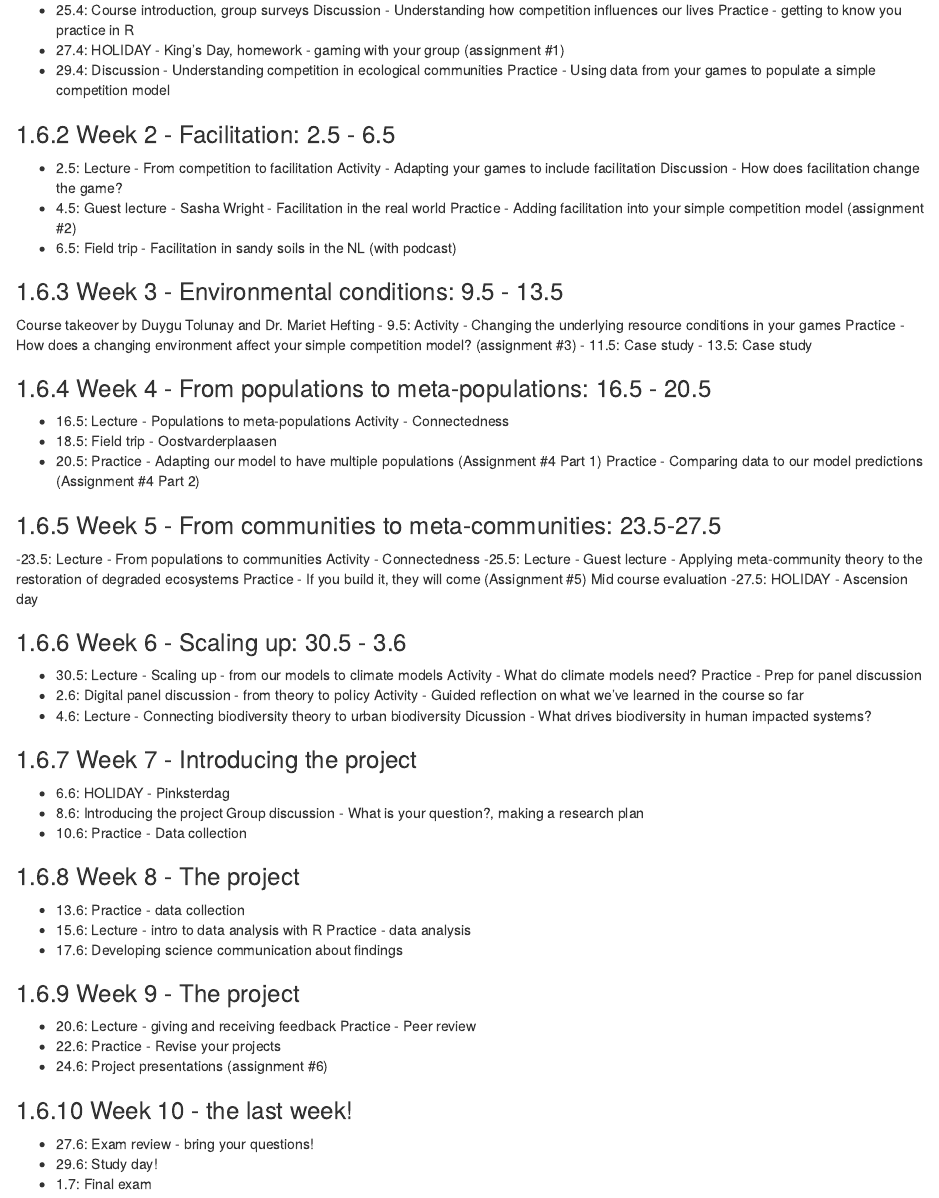
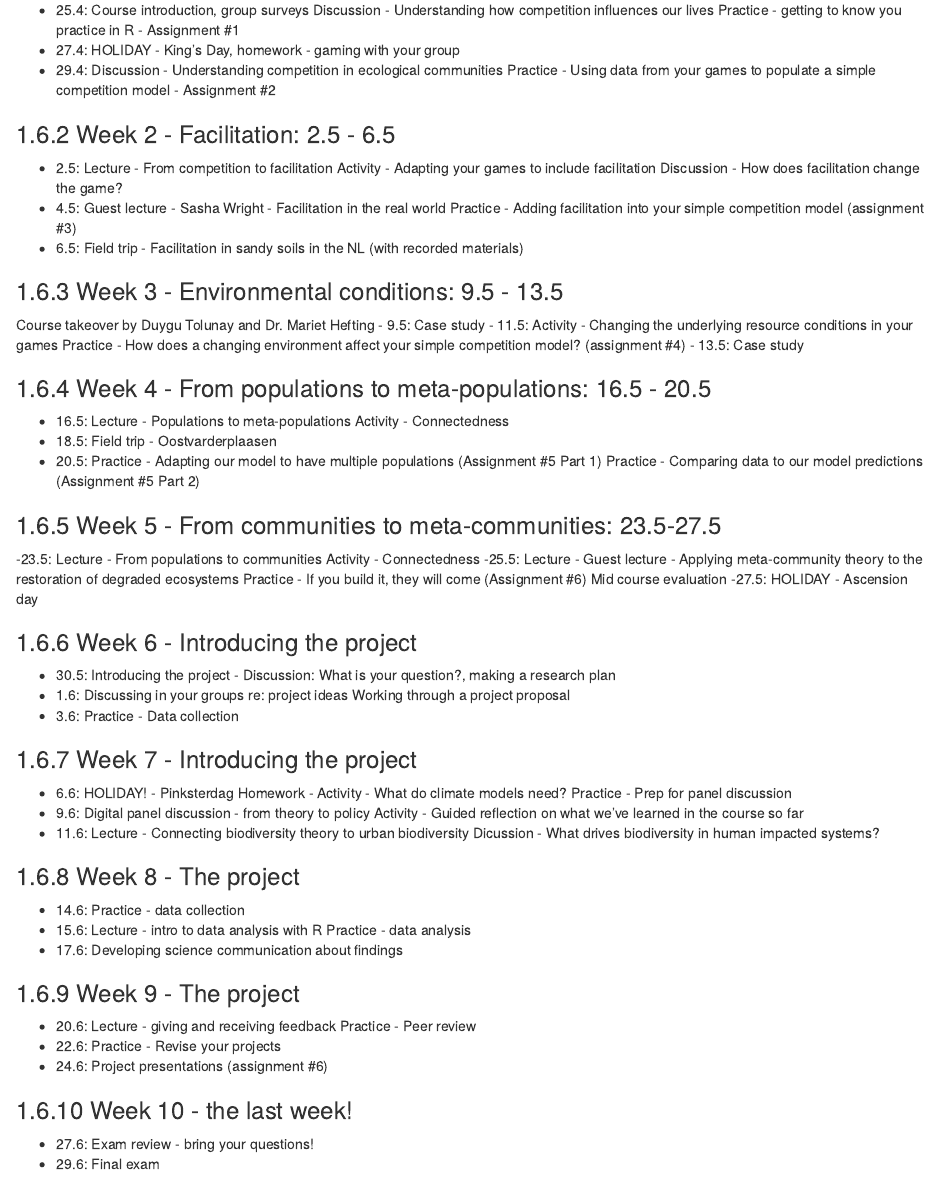
Before and after one commit to katie-barry44/EcologicalTheoryAndApplications, an R Markdown document (index.Rmd): the page in a window 1100 px wide, from 1290 px down. Rendered offline with R 4.5, knitr and Pandoc, with nearby package versions; drawn as R Markdown's standard HTML page in place of the format the file asks for.

Commit message:
Updating the course schedule

```diff
--- a/index.Rmd
+++ b/index.Rmd
@@ -61,58 +61,62 @@ For the last 4 weeks - You will work together on a project examining the consequ
 ### Week 1 - Competition: 25.4 - 29.4
 - 25.4: Course introduction, group surveys
         Discussion - Understanding how competition influences our lives
-        Practice - getting to know you practice in R
-- 27.4: HOLIDAY - King's Day, homework - gaming with your group (assignment #1)
+        Practice - getting to know you practice in R - Assignment #1
+- 27.4: HOLIDAY - King's Day, homework - gaming with your group
 - 29.4: Discussion - Understanding competition in ecological communities
-        Practice - Using data from your games to populate a simple competition model
+        Practice - Using data from your games to populate a simple competition model - Assignment #2
 
 ### Week 2 - Facilitation: 2.5 - 6.5
 - 2.5: Lecture - From competition to facilitation
        Activity - Adapting your games to include facilitation
        Discussion - How does facilitation change the game?
 - 4.5: Guest lecture - Sasha Wright - Facilitation in the real world
-       Practice - Adding facilitation into your simple competition model (assignment #2)
-- 6.5: Field trip - Facilitation in sandy soils in the NL (with podcast)
+       Practice - Adding facilitation into your simple competition model (assignment #3)
+- 6.5: Field trip - Facilitation in sandy soils in the NL (with recorded materials)
 
 ### Week 3 - Environmental conditions: 9.5 - 13.5
 Course takeover by Duygu Tolunay and Dr. Mariet Hefting
-- 9.5: Activity - Changing the underlying resource conditions in your games
-       Practice - How does a changing environment affect your simple competition model? (assignment #3)
-- 11.5: Case study
+- 9.5: Case study
+- 11.5: Activity - Changing the underlying resource conditions in your games
+       Practice - How does a changing environment affect your simple competition model? (assignment #4)
 - 13.5: Case study
 
 ### Week 4 - From populations to meta-populations: 16.5 - 20.5
 - 16.5: Lecture - Populations to meta-populations
         Activity - Connectedness
 - 18.5: Field trip - Oostvarderplaasen
-- 20.5: Practice - Adapting our model to have multiple populations (Assignment #4 Part 1)
-        Practice - Comparing data to our model predictions (Assignment #4 Part 2)
+- 20.5: Practice - Adapting our model to have multiple populations (Assignment #5 Part 1)
+        Practice - Comparing data to our model predictions (Assignment #5 Part 2)
 
 ### Week 5 - From communities to meta-communities: 23.5-27.5
 -23.5: Lecture - From populations to communities
        Activity - Connectedness
 -25.5: Lecture - Guest lecture - Applying meta-community theory to the restoration of degraded ecosystems
-       Practice - If you build it, they will come (Assignment #5)
+       Practice - If you build it, they will come (Assignment #6)
        Mid course evaluation
 -27.5: HOLIDAY - Ascension day
 
-### Week 6 - Scaling up: 30.5 - 3.6
-- 30.5: Lecture - Scaling up - from our models to climate models
+### Week 6 - Introducing the project
+- 30.5: Introducing the project -
+      Discussion: What is your question?, making a research plan
+- 1.6: Discussing in your groups re: project ideas
+      Working through a project proposal
+- 3.6: Practice - Data collection
+
+
+### Week 7 - Introducing the project
+
+- 6.6: HOLIDAY! - Pinksterdag
+    Homework -
         Activity - What do climate models need?
         Practice - Prep for panel discussion
-- 2.6: Digital panel discussion - from theory to policy
+- 9.6: Digital panel discussion - from theory to policy
        Activity - Guided reflection on what we've learned in the course so far
-- 4.6: Lecture - Connecting biodiversity theory to urban biodiversity
+- 11.6: Lecture - Connecting biodiversity theory to urban biodiversity
        Dicussion - What drives biodiversity in human impacted systems?
 
-### Week 7 - Introducing the project
-- 6.6: HOLIDAY - Pinksterdag
-- 8.6: Introducing the project
-       Group discussion - What is your question?, making a research plan
-- 10.6: Practice - Data collection
-
 ### Week 8 - The project
-- 13.6: Practice - data collection
+- 14.6: Practice - data collection
 - 15.6: Lecture - intro to data analysis with R
         Practice - data analysis
 - 17.6: Developing science communication about findings
@@ -125,5 +129,4 @@ Course takeover by Duygu Tolunay and Dr. Mariet Hefting
 
 ### Week 10 - the last week!
 - 27.6: Exam review - bring your questions!
-- 29.6: Study day!
-- 1.7: Final exam
+- 29.6: Final exam
```
